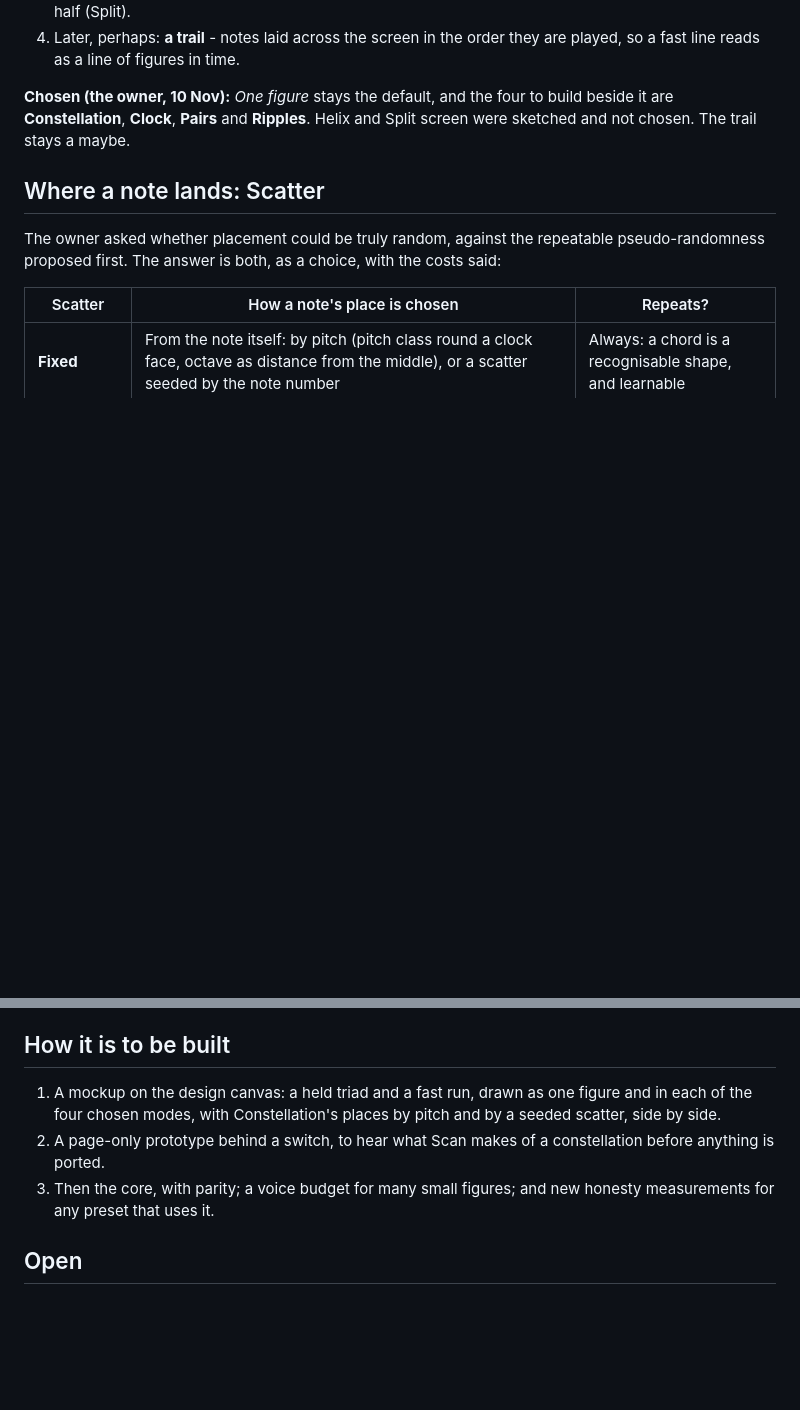
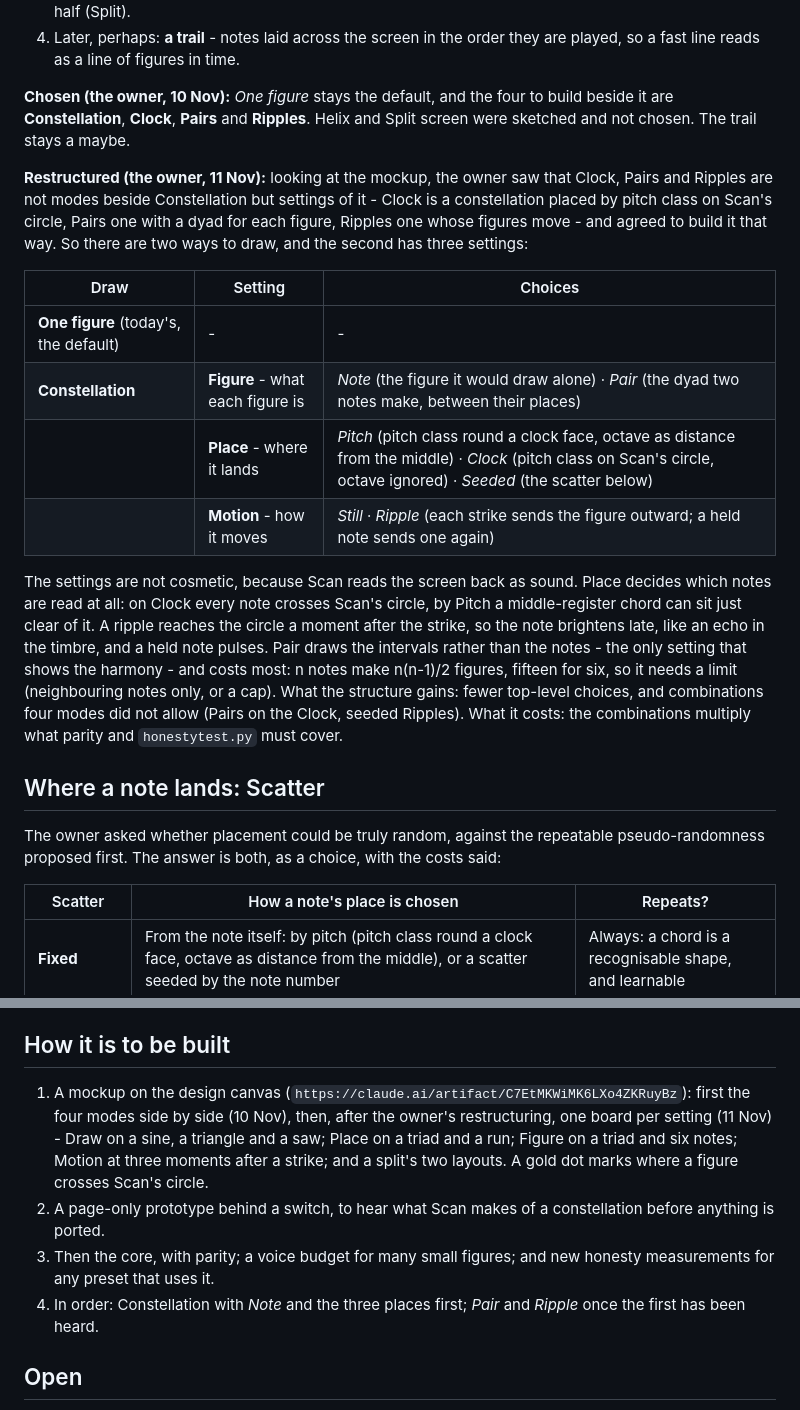
Before and after one commit to 22nmcdon/Real-Time-Sound-Visualizer, a Markdown page: web/docs/ways-to-draw.md, 2 parts joined by grey strips. GitHub-like rendering; blank space fills up the shorter version.

Commit message:
Make the ways to draw two, with the constellation's three settings
The owner looked at the four modes drawn side by side and saw that Clock,
Pairs and Ripples are a constellation placed, figured or moved differently,
not modes of their own. The plan now has One figure and Constellation, the
second with Figure, Place and Motion, says why each setting is heard and not
only seen, and builds Note with the three places first.

Co-Authored-By: Claude Opus 5.5 <noreply@anthropic.com>
Claude-Session: https://claude.ai/code/session_01RoVqvSKBLNhWu7CYtwuVbU

```diff
--- a/web/docs/ways-to-draw.md
+++ b/web/docs/ways-to-draw.md
@@ -50,6 +50,29 @@ A *Draw* choice, beside today's (which stays the default):
 beside it are **Constellation**, **Clock**, **Pairs** and **Ripples**. Helix and Split
 screen were sketched and not chosen. The trail stays a maybe.
 
+**Restructured (the owner, 11 Nov):** looking at the mockup, the owner saw that Clock,
+Pairs and Ripples are not modes beside Constellation but settings of it - Clock is a
+constellation placed by pitch class on Scan's circle, Pairs one with a dyad for each
+figure, Ripples one whose figures move - and agreed to build it that way. So there are
+two ways to draw, and the second has three settings:
+
+| Draw | Setting | Choices |
+|---|---|---|
+| **One figure** (today's, the default) | - | - |
+| **Constellation** | **Figure** - what each figure is | *Note* (the figure it would draw alone) · *Pair* (the dyad two notes make, between their places) |
+| | **Place** - where it lands | *Pitch* (pitch class round a clock face, octave as distance from the middle) · *Clock* (pitch class on Scan's circle, octave ignored) · *Seeded* (the scatter below) |
+| | **Motion** - how it moves | *Still* · *Ripple* (each strike sends the figure outward; a held note sends one again) |
+
+The settings are not cosmetic, because Scan reads the screen back as sound. Place decides
+which notes are read at all: on Clock every note crosses Scan's circle, by Pitch a
+middle-register chord can sit just clear of it. A ripple reaches the circle a moment
+after the strike, so the note brightens late, like an echo in the timbre, and a held note
+pulses. Pair draws the intervals rather than the notes - the only setting that shows the
+harmony - and costs most: n notes make n(n-1)/2 figures, fifteen for six, so it needs a
+limit (neighbouring notes only, or a cap). What the structure gains: fewer top-level
+choices, and combinations four modes did not allow (Pairs on the Clock, seeded Ripples).
+What it costs: the combinations multiply what parity and `honestytest.py` must cover.
+
 ## Where a note lands: Scatter
 
 The owner asked whether placement could be truly random, against the repeatable
@@ -78,13 +101,17 @@ What Free costs, so it stays a choice and not the default:
 
 ## How it is to be built
 
-1. A mockup on the design canvas: a held triad and a fast run, drawn as one figure and
-   in each of the four chosen modes, with Constellation's places by pitch and by a
-   seeded scatter, side by side.
+1. A mockup on the design canvas (`https://claude.ai/artifact/C7EtMKWiMK6LXo4ZKRuyBz`):
+   first the four modes side by side (10 Nov), then, after the owner's restructuring, one
+   board per setting (11 Nov) - Draw on a sine, a triangle and a saw; Place on a triad and
+   a run; Figure on a triad and six notes; Motion at three moments after a strike; and a
+   split's two layouts. A gold dot marks where a figure crosses Scan's circle.
 2. A page-only prototype behind a switch, to hear what Scan makes of a constellation
    before anything is ported.
 3. Then the core, with parity; a voice budget for many small figures; and new honesty
    measurements for any preset that uses it.
+4. In order: Constellation with *Note* and the three places first; *Pair* and *Ripple*
+   once the first has been heard.
 
 ## Open
 
```
